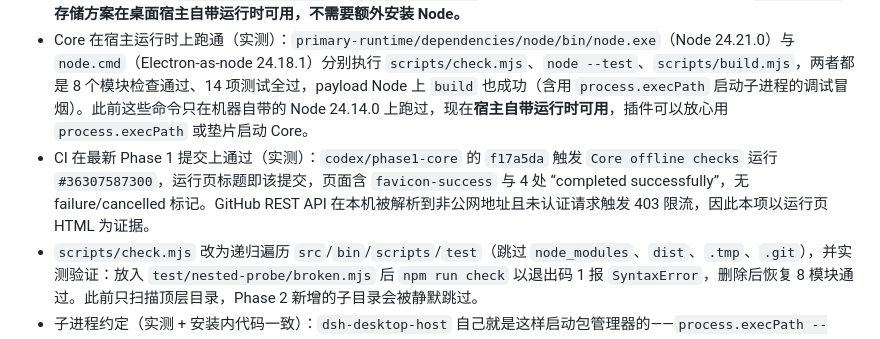
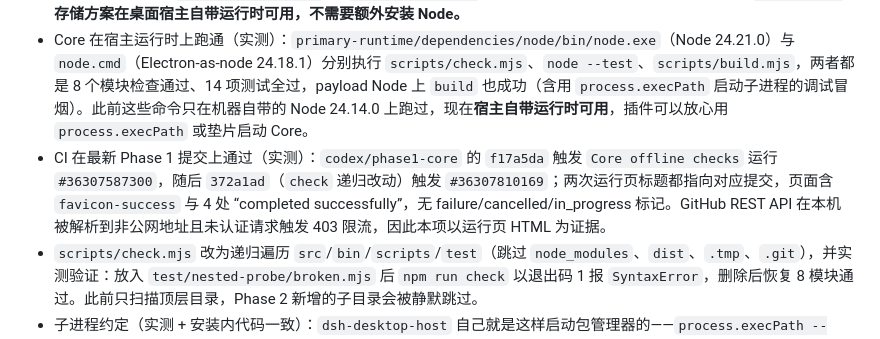
Before and after one commit to A7m0spHere/dsh-feiyuFM, a Markdown page: docs/spikes/P0-01-dsh.md, the part around the change. Rendered like a GitHub page.

Commit message:
docs(f1): note the second CI run covering the recursive check
The check.mjs change also ran green: Core offline checks #36307810169 on
372a1ad, same success markers and no failure state.

```diff
--- a/docs/spikes/P0-01-dsh.md
+++ b/docs/spikes/P0-01-dsh.md
@@ -32,7 +32,7 @@ $patch = Join-Path $env:DSH_HOME 'profiles/fishfm-spike/cordis.patch.yml'
 - 宿主进程模型（实测命令行）：`"D:\dsh\DeepSeek Harness.exe" --expose-internals D:\dsh\resources\app.asar\dsh\node_modules\@deepseek-ai\dsh-desktop-host\lib\index.js D:\dsh\resources\app.asar\dsh C:\Users\86137\.dsh\profiles\desktop D:\dsh\resources\runtime\primary-runtime D:\dsh\resources\runtime\pnpm\bin\pnpm.mjs D:\dsh\resources\runtime\bin`。Electron 外壳负责并行启动 Host，Host 通过 `process.send` 汇报 `ready`/`fatal`/`platform-session` 并响应 `shutdown`、`quit-inspection`、`update-tasks`。Web 服务监听 `127.0.0.1:19387`（未认证请求返回 401），端口在 `dsh-desktop-host` 中写死为 `--port 19387`。
 - 工具链（实测）：`resources/runtime/versions.json` 声明 node `24.18.1`、pnpm `11.7.0`；`primary-runtime/runtime.json` 声明 desktopVersion `0.1.7-rc.2`、node `24.21.0`、python `3.12.14`。以 `ELECTRON_RUN_AS_NODE=1` 运行 `resources/runtime/bin/node.cmd` 得到 node `24.18.1`、`require('node:sqlite')` 可建表写入读回（`available value=ok`），`process.execPath` 为 Electron 可执行文件。**结论：Core 的 `node:sqlite` 存储方案在桌面宿主自带运行时可用，不需要额外安装 Node。**
 - Core 在宿主运行时上跑通（实测）：`primary-runtime/dependencies/node/bin/node.exe`（Node 24.21.0）与 `node.cmd`（Electron-as-node 24.18.1）分别执行 `scripts/check.mjs`、`node --test`、`scripts/build.mjs`，两者都是 8 个模块检查通过、14 项测试全过，payload Node 上 `build` 也成功（含用 `process.execPath` 启动子进程的调试冒烟）。此前这些命令只在机器自带的 Node 24.14.0 上跑过，现在**宿主自带运行时可用**，插件可以放心用 `process.execPath` 或垫片启动 Core。
-- CI 在最新 Phase 1 提交上通过（实测）：`codex/phase1-core` 的 `f17a5da` 触发 `Core offline checks` 运行 `#36307587300`，运行页标题即该提交，页面含 `favicon-success` 与 4 处 “completed successfully”，无 failure/cancelled 标记。GitHub REST API 在本机被解析到非公网地址且未认证请求触发 403 限流，因此本项以运行页 HTML 为证据。
+- CI 在最新 Phase 1 提交上通过（实测）：`codex/phase1-core` 的 `f17a5da` 触发 `Core offline checks` 运行 `#36307587300`，随后 `372a1ad`（`check` 递归改动）触发 `#36307810169`；两次运行页标题都指向对应提交，页面含 `favicon-success` 与 4 处 “completed successfully”，无 failure/cancelled/in_progress 标记。GitHub REST API 在本机被解析到非公网地址且未认证请求触发 403 限流，因此本项以运行页 HTML 为证据。
 - `scripts/check.mjs` 改为递归遍历 `src`/`bin`/`scripts`/`test`（跳过 `node_modules`、`dist`、`.tmp`、`.git`），并实测验证：放入 `test/nested-probe/broken.mjs` 后 `npm run check` 以退出码 1 报 `SyntaxError`，删除后恢复 8 模块通过。此前只扫描顶层目录，Phase 2 新增的子目录会被静默跳过。
 - 子进程约定（实测 + 安装内代码一致）：`dsh-desktop-host` 自己就是这样启动包管理器的——`process.execPath --expose-internals <pnpm.mjs>`，环境带 `ELECTRON_RUN_AS_NODE=1`、`DSH_DESKTOP_NODE_EXECUTABLE=process.execPath`，并把 `resources/runtime/bin` 前置到 `PATH`。可用环境变量实测存在：`DSH_HOME`、`DSH_PROFILE=desktop`、`DSH_PROFILE_DIR`、`DSH_SESSION_ID`、`DSH_SHELL`、`DSH_WEB_URL`、`DSH_DESKTOP_NODE_EXECUTABLE`。**结论：插件用同一套垫片启动独立 Node 进程（Core、将来的 Playback 宿主）是宿主自身的既定做法，不是猜测。**
 - 事件映射（安装内类型声明实测）：`@deepseek-ai/dsh-agent-preset-registry/lib/typert.host.js` 的 `SessionEventMap` 是权威事件表，包含 `turn/start`、`turn/end {turn, reason}`、`step/start`、`step/end`、`user/message`、`assistant/message`、`tool/call {turn, step, callId, name, arguments}`、`tool/result {..., error?, meta?}`、`request/header`、`sandbox/mode`、`approval/asked`、`approval/decided`、`approval/policy`、`permission/preset`、`command/run`、`command/done`、`agent-preset/selected`、`session/title`、`todo/write`、`model/selection`、`compaction/*` 等。**内部目标事件里只有 `turn_end` 有真实对应（`turn/end`）；`session_start`、`task_phase_change`、`idle` 没有同名真实事件，必须由 `turn/start`、工具调用与本地计时推导，或保持 `unknown`。** 这与架构第 4 节「文档中的事件名称都是内部目标语义」一致。
```
